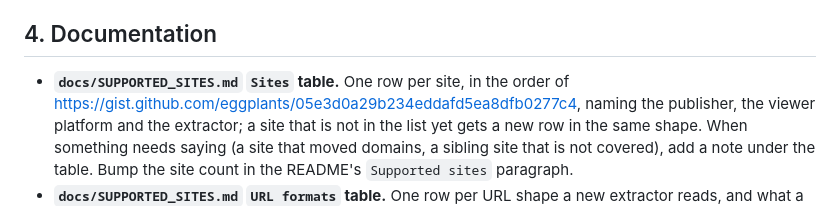
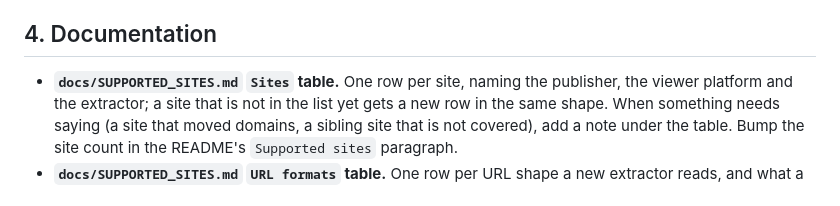
Before and after one commit to eggplants/getjmanga, a Markdown page: docs/ADD_SITE.md, the part around the change. GitHub-like rendering.

Commit message:
docs: remove gist url

```diff
--- a/docs/ADD_SITE.md
+++ b/docs/ADD_SITE.md
@@ -293,8 +293,7 @@ that only refuses some networks with a 403.
 
 ## 4. Documentation
 
-- **`docs/SUPPORTED_SITES.md` `Sites` table.** One row per site, in the order of
-  <https://gist.github.com/eggplants/05e3d0a29b234eddafd5ea8dfb0277c4>, naming
+- **`docs/SUPPORTED_SITES.md` `Sites` table.** One row per site, naming
   the publisher, the viewer platform and the extractor; a site that is not in
   the list yet gets a new row in the same shape. When something needs saying
   (a site that moved domains, a sibling site that is not covered), add a note
```
